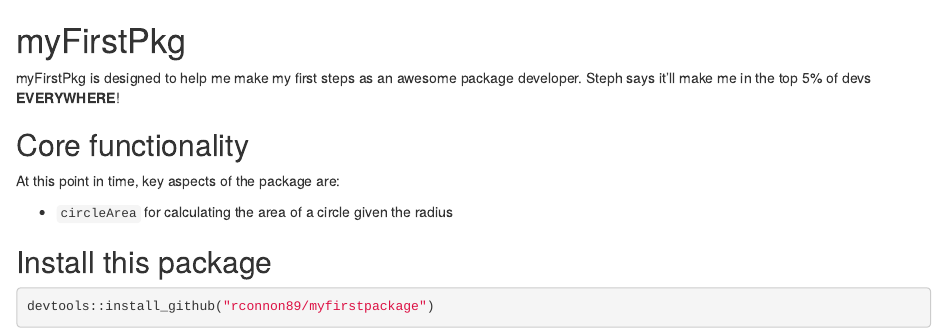
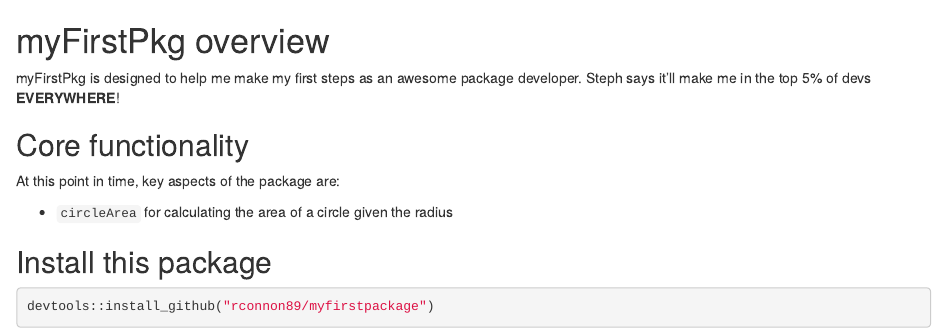
Before and after one commit to rconnon89/myfirstproject, an R Markdown document (README.Rmd): the page in a window 1100 px wide, from its top. Rendered offline with R 4.5, knitr and Pandoc, with nearby package versions; badge pictures from the web are left out.

Commit message:
:pencil: minor update

```diff
--- a/README.Rmd
+++ b/README.Rmd
@@ -1,4 +1,4 @@
-# myFirstPkg
+# myFirstPkg overview
 
 [![Build Status](https://travis-ci.org/rconnon89/myfirstproject.svg?branch=master)](https://travis-ci.org/rconnon89/myfirstproject)
 
```
